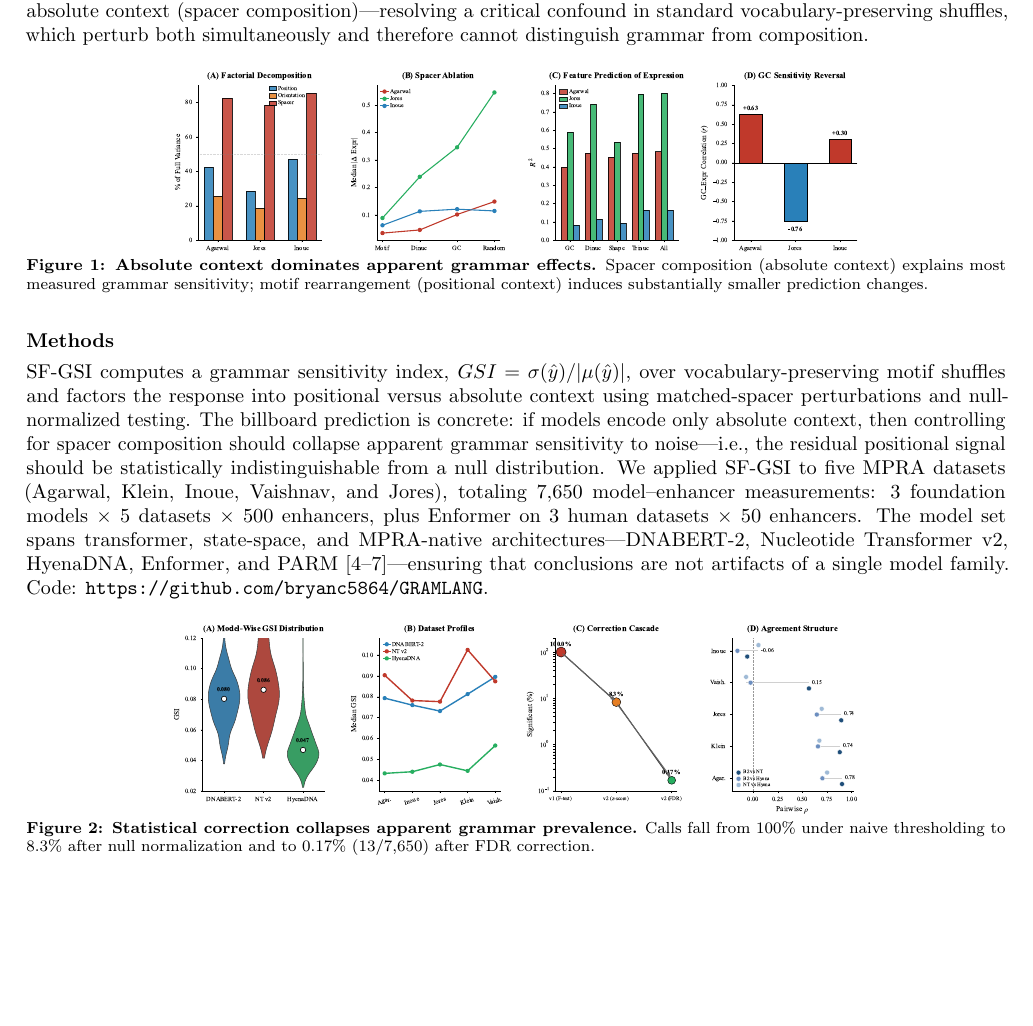
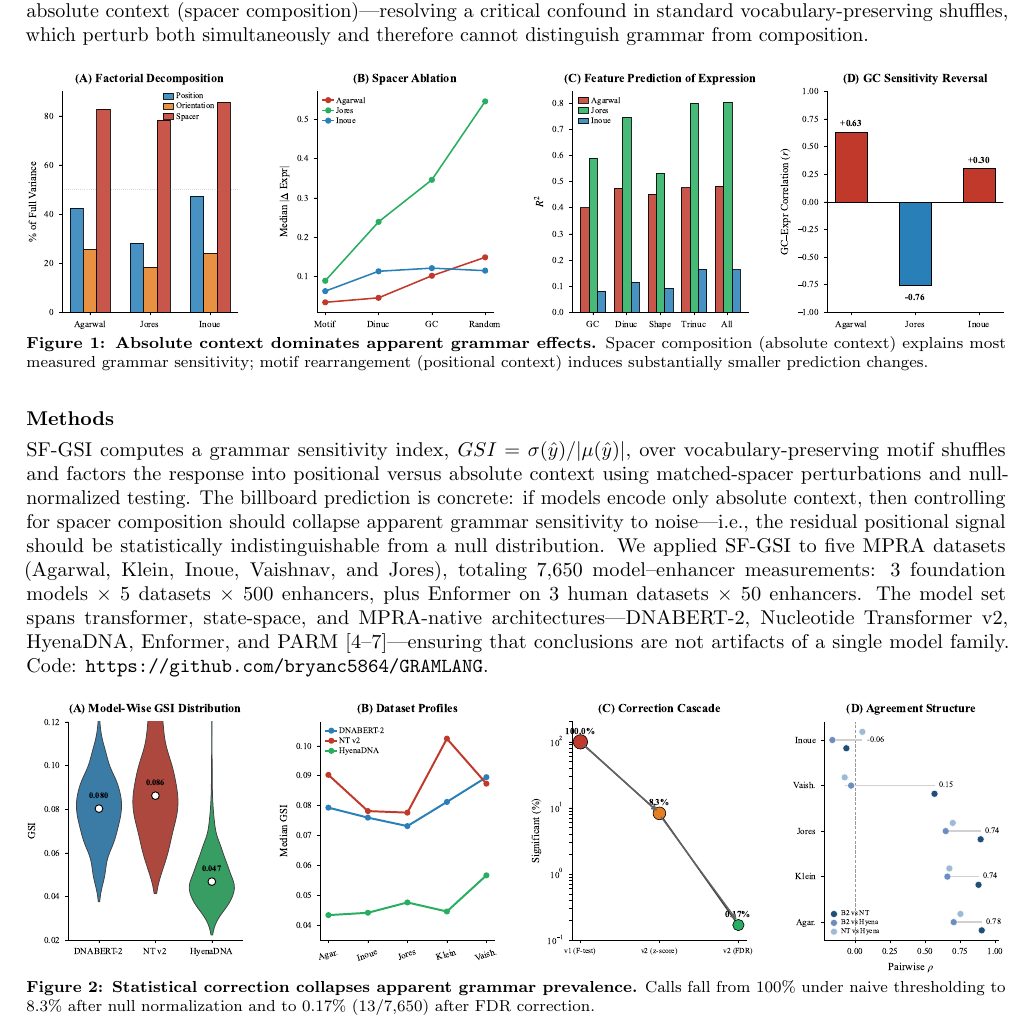
Before and after one commit to bryanc5864/GRAMLANG, a LaTeX document (abstract/ismb_abstract.tex): part of page 1 of 2, cut so that both start at the same text, the shorter picture padded with empty space. Compiled offline with pdfLaTeX.

Commit message:
Set figures to full textwidth

```diff
--- a/abstract/ismb_abstract.tex
+++ b/abstract/ismb_abstract.tex
@@ -50,7 +50,7 @@ We test this hypothesis directly using a spacer-factored grammar sensitivity fra
 
 \begin{figure}[H]
 \centering
-\includegraphics[width=0.7\textwidth]{fig1_spacer_confound.pdf}
+\includegraphics[width=\textwidth]{fig1_spacer_confound.pdf}
 \caption{\textbf{Absolute context dominates apparent grammar effects.} Spacer composition (absolute context) explains most measured grammar sensitivity; motif rearrangement (positional context) induces substantially smaller prediction changes.}
 \label{fig:spacer}
 \end{figure}
@@ -63,7 +63,7 @@ We applied SF-GSI to five MPRA datasets (Agarwal, Klein, Inoue, Vaishnav, and Jo
 The model set spans transformer, state-space, and MPRA-native architectures---DNABERT-2, Nucleotide Transformer v2, HyenaDNA, Enformer, and PARM~[4--7]---ensuring that conclusions are not artifacts of a single model family. Code: \url{https://github.com/bryanc5864/GRAMLANG}.
 \begin{figure}[H]
 \centering
-\includegraphics[width=0.7\textwidth]{fig3_gsi_census.pdf}
+\includegraphics[width=\textwidth]{fig3_gsi_census.pdf}
 \caption{\textbf{Statistical correction collapses apparent grammar prevalence.} Calls fall from 100\% under naive thresholding to 8.3\% after null normalization and to 0.17\% (13/7,650) after FDR correction.}
 \label{fig:census}
 \end{figure}
```
Also changed, not shown: abstract/ismb_abstract.pdf.
